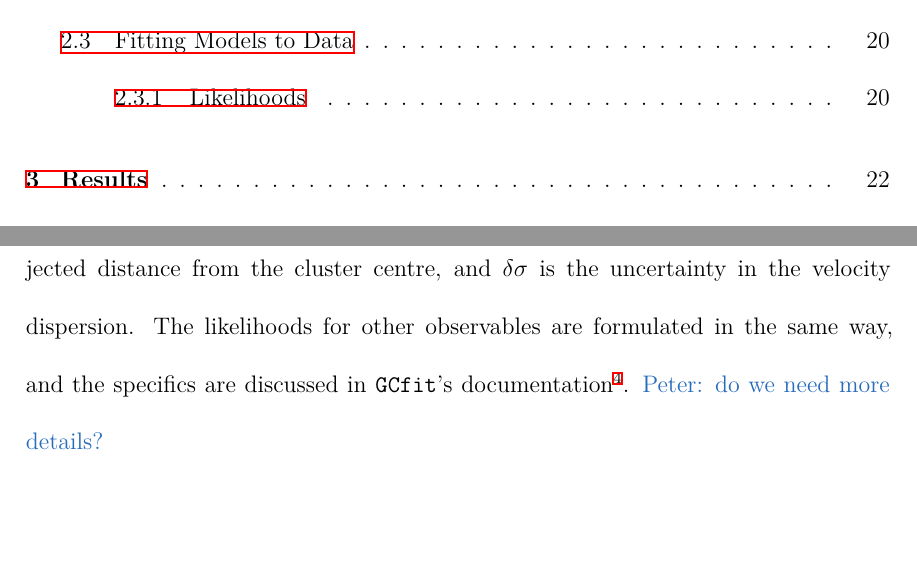
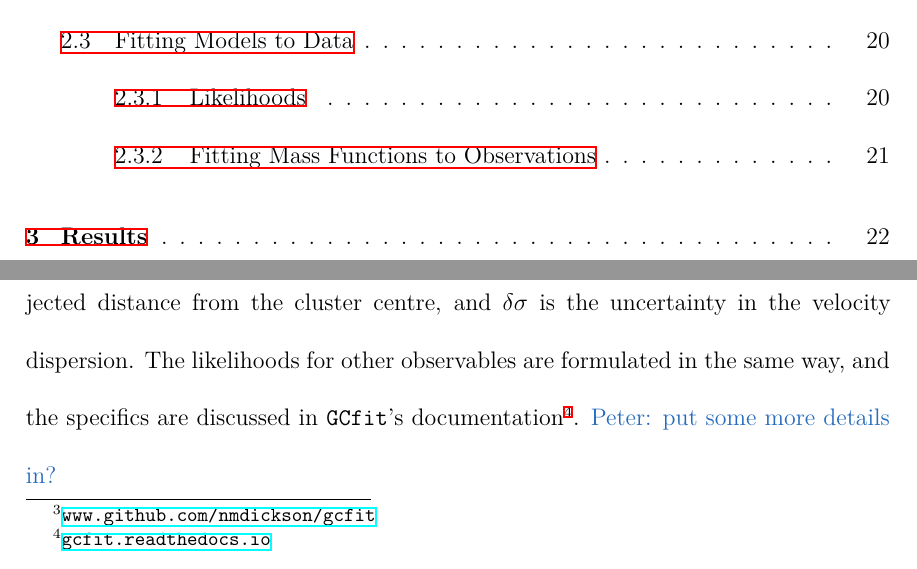
Before and after one commit to pjs902/honours-thesis, a LaTeX thesis (thesis/thesis.tex, which reads thesis/chapters/methods.tex): two parts of pages 4 and 27 of 34, joined at a grey line, cut so that both start at the same text. The pictures show the PDF file thesis/thesis.pdf that the author committed with the source.

Commit message:
thesis updates

```diff
--- a/thesis/chapters/methods.tex
+++ b/thesis/chapters/methods.tex
@@ -152,12 +152,12 @@ Where $\mathcal{L}$ is the likelihood, $\sigma$ is the line-of-sight velocity di
 projected distance from the cluster centre, and $\delta \sigma$ is the uncertainty in the velocity
 dispersion. The likelihoods for other observables are formulated in the same way, and the specifics
 are discussed in \code{GCfit}'s documentation\footnote{\url{gcfit.readthedocs.io}}.
-\ps{do we need more details?}
+\ps{put some more details in?}
 
 
 
 
-\subsubsection{Fitting Mass Functions to Observations}
+\subsection{Fitting Mass Functions to Observations}
 
 When the mass function data is collected, the mass is recorded based on the position of the star on
 the CMD with an isochrone fit to the cluster. This means that any binary stars in the sample are
```
Also changed, not shown: thesis/thesis.pdf.
